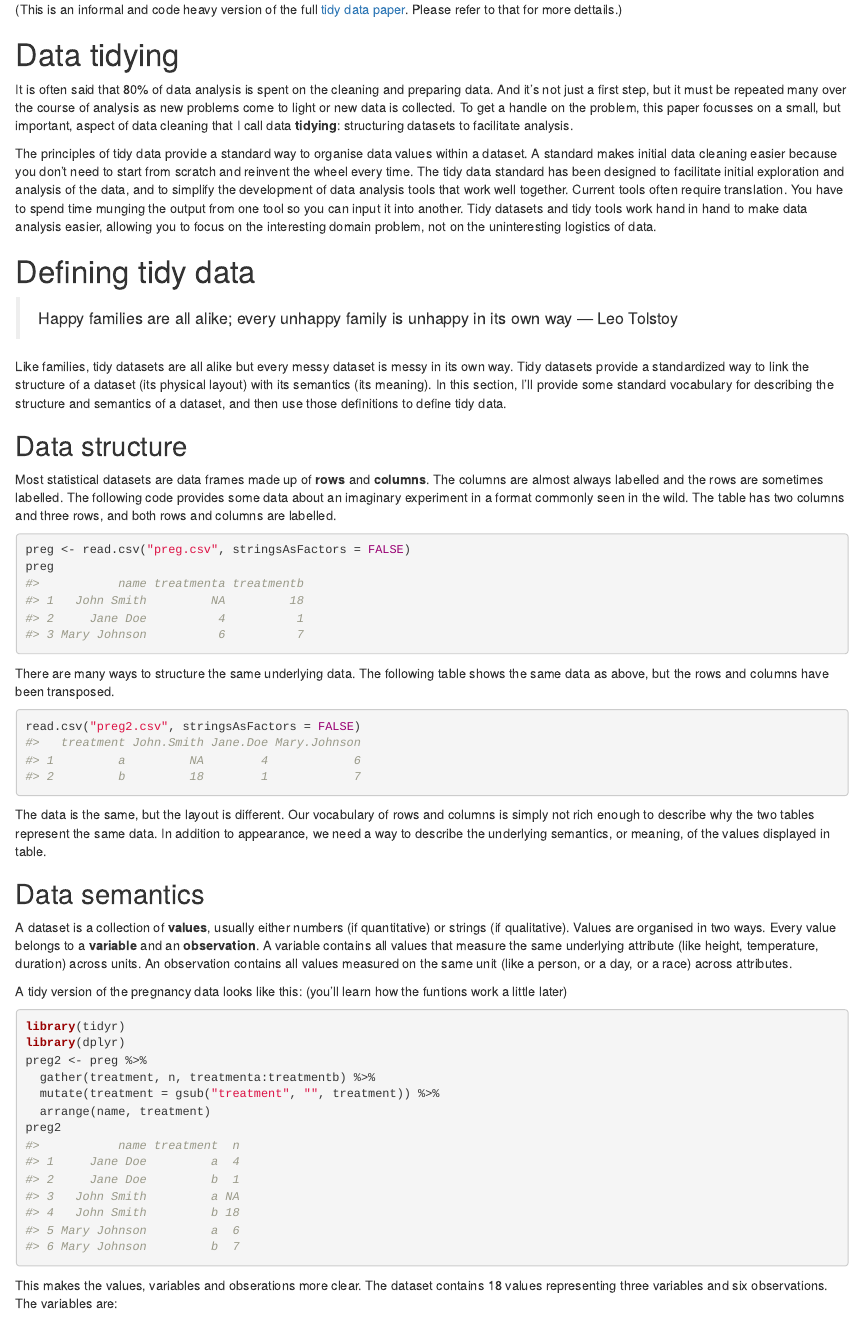
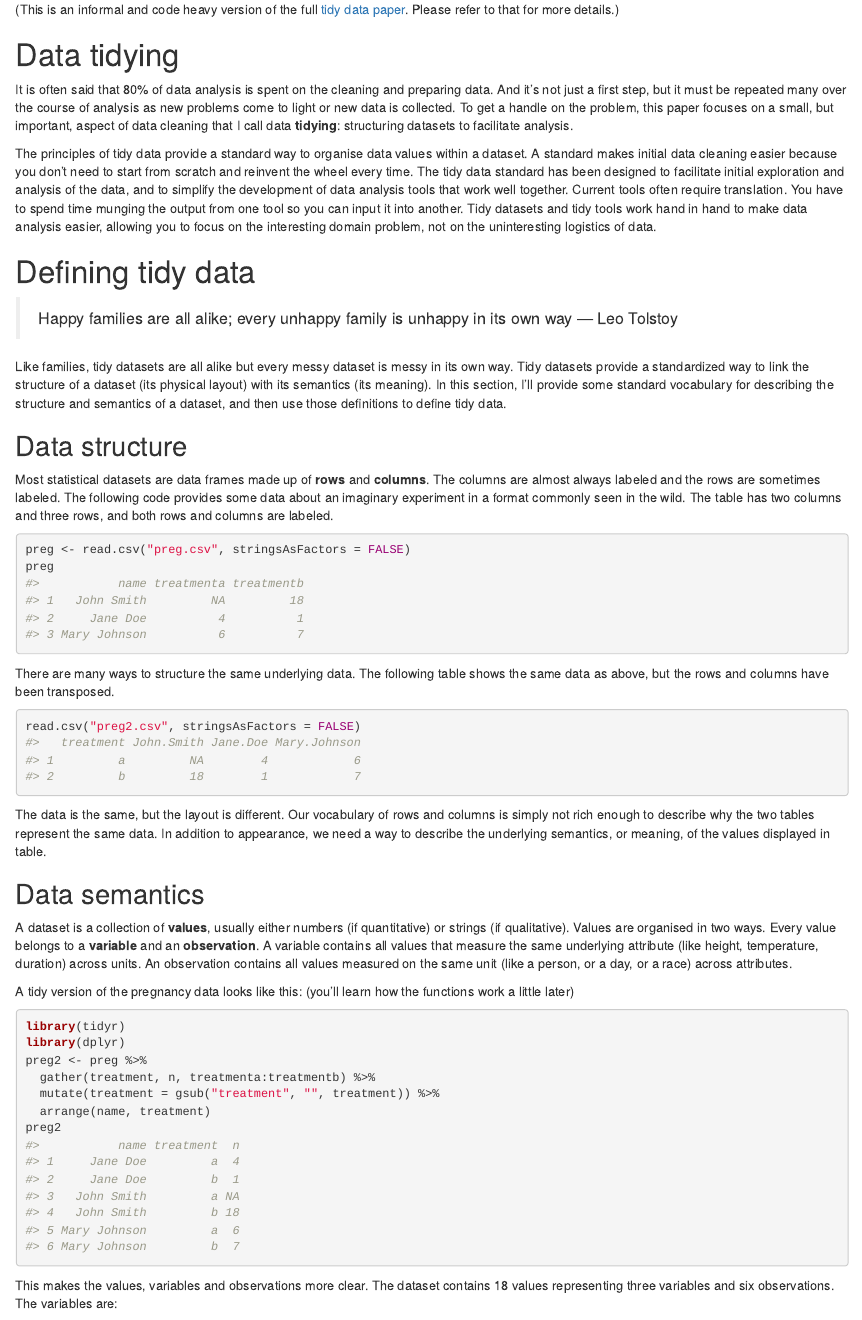
Before and after one commit to tidyverse/tidyr, an R Markdown document (vignettes/tidy-data.Rmd): the page in a window 1100 px wide, from its top. Rendered offline with R 4.5, knitr and Pandoc, with nearby package versions.

Commit message:
Fixed several typos

````diff
--- a/vignettes/tidy-data.Rmd
+++ b/vignettes/tidy-data.Rmd
@@ -9,11 +9,11 @@ set.seed(1014)
 options(dplyr.print_max = 10)
 ```
 
-(This is an informal and code heavy version of the full [tidy data paper](http://vita.had.co.nz/papers/tidy-data.html). Please refer to that for more dettails.)
+(This is an informal and code heavy version of the full [tidy data paper](http://vita.had.co.nz/papers/tidy-data.html). Please refer to that for more details.)
 
 # Data tidying
 
-It is often said that 80% of data analysis is spent on the cleaning and preparing data. And it's not just a first step, but it must be repeated many over the course of analysis as new problems come to light or new data is collected. To get a handle on the problem, this paper focusses on a small, but important, aspect of data cleaning that I call data **tidying**: structuring datasets to facilitate analysis.
+It is often said that 80% of data analysis is spent on the cleaning and preparing data. And it's not just a first step, but it must be repeated many over the course of analysis as new problems come to light or new data is collected. To get a handle on the problem, this paper focuses on a small, but important, aspect of data cleaning that I call data **tidying**: structuring datasets to facilitate analysis.
 
 The principles of tidy data provide a standard way to organise data values within a dataset. A standard makes initial data cleaning easier because you don't need to start from scratch and reinvent the wheel every time. The tidy data standard has been designed to facilitate initial exploration and analysis of the data, and to simplify the development of data analysis tools that work well together. Current tools often require translation. You have to spend time munging the output from one tool so you can input it into another. Tidy datasets and tidy tools work hand in hand to make data analysis easier, allowing you to focus on the interesting domain problem, not on the uninteresting logistics of data.
 
@@ -26,7 +26,7 @@ Like families, tidy datasets are all alike but every messy dataset is messy in i
 
 ## Data structure
 
-Most statistical datasets are data frames made up of **rows** and **columns**. The columns are almost always labelled and the rows are sometimes labelled. The following code provides some data about an imaginary experiment in a format commonly seen in the wild. The table has two columns and three rows, and both rows and columns are labelled.
+Most statistical datasets are data frames made up of **rows** and **columns**. The columns are almost always labeled and the rows are sometimes labeled. The following code provides some data about an imaginary experiment in a format commonly seen in the wild. The table has two columns and three rows, and both rows and columns are labeled.
 
 ```{r}
 preg <- read.csv("preg.csv", stringsAsFactors = FALSE)
@@ -45,7 +45,7 @@ The data is the same, but the layout is different. Our vocabulary of rows and co
 
 A dataset is a collection of **values**, usually either numbers (if quantitative) or strings (if qualitative). Values are organised in two ways. Every value belongs to a **variable** and an **observation**. A variable contains all values that measure the same underlying attribute (like height, temperature, duration) across units. An observation contains all values measured on the same unit (like a person, or a day, or a race) across attributes.
 
-A tidy version of the pregnancy data looks like this: (you'll learn how the funtions work a little later)
+A tidy version of the pregnancy data looks like this: (you'll learn how the functions work a little later)
 
 ```{r, message = FALSE}
 library(tidyr)
@@ -57,7 +57,7 @@ preg2 <- preg %>%
 preg2
 ```
 
-This makes the values, variables and obserations more clear. The dataset contains 18 values representing three variables and six observations. The variables are:
+This makes the values, variables and observations more clear. The dataset contains 18 values representing three variables and six observations. The variables are:
 
 1. `name`, with three possible values (John, Mary, and Jane).
 
````
Also changed, not shown: vignettes/tidy-data.Rmd (4 more changed lines).
